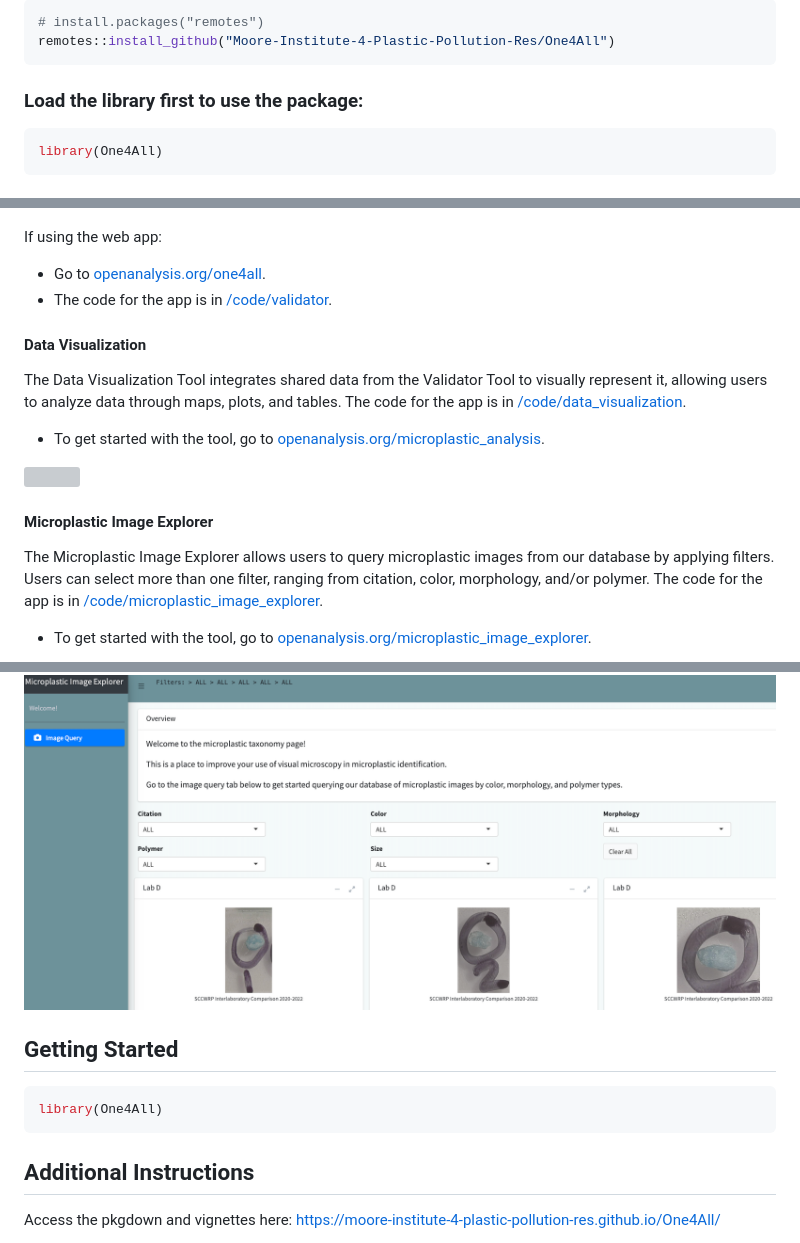
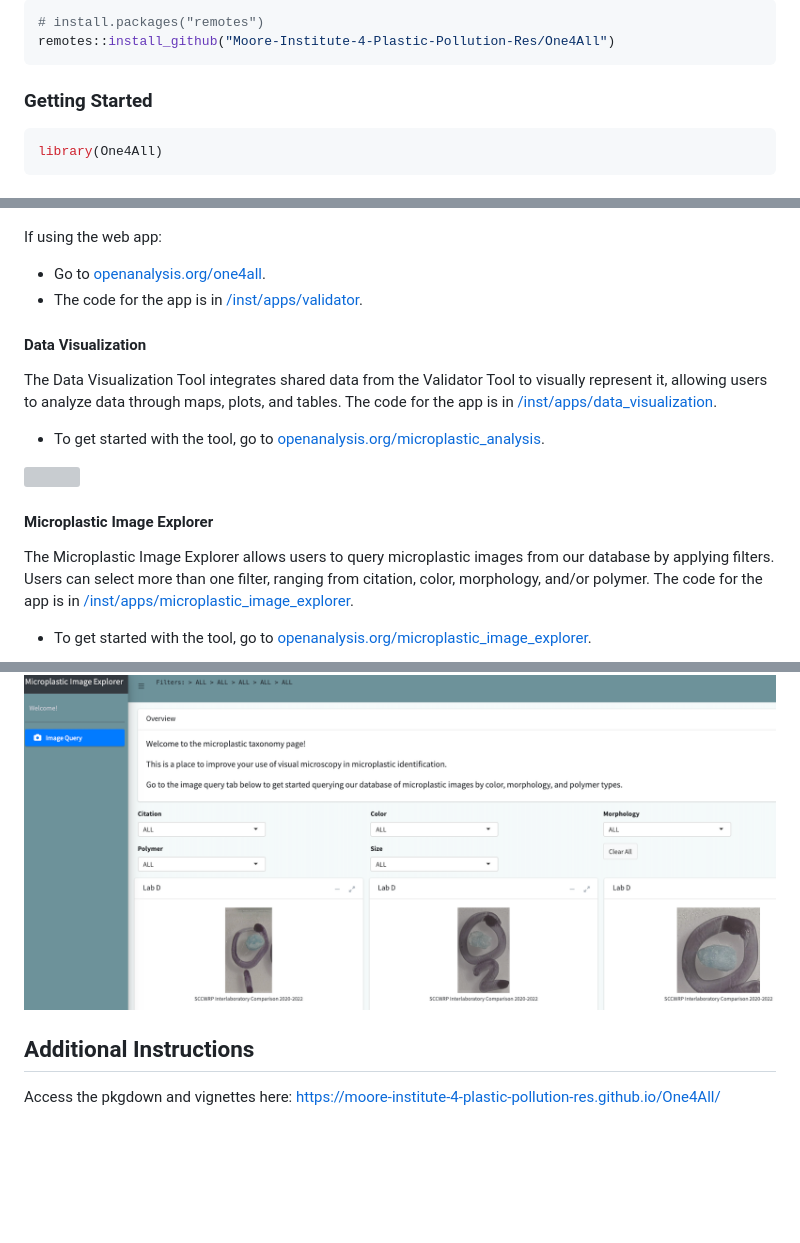
Before and after one commit to Moore-Institute-4-Plastic-Pollution-Res/One4All, a Markdown page: README.md, 3 parts joined by grey strips. Rendered like a GitHub page; blank space fills up the shorter version; grey boxes are pictures that could not be loaded.

Commit message:
modified links to the tools

````diff
--- a/README.md
+++ b/README.md
@@ -30,7 +30,7 @@ install.packages("One4All")
 remotes::install_github("Moore-Institute-4-Plastic-Pollution-Res/One4All")
 ```
 
-### Load the library first to use the package:
+### Getting Started
 ```r
 library(One4All)
 ```
@@ -55,26 +55,21 @@ Data validation is essential before sharing data widely. The functionality of th
 
 If using the web app:
 - Go to [openanalysis.org/one4all](https://openanalysis.org/microplastic_data_portal/).
-- The code for the app is in [/code/validator](https://github.com/Moore-Institute-4-Plastic-Pollution-Res/Microplastic_Data_Portal/tree/main/code/validator).
+- The code for the app is in [/inst/apps/validator](https://github.com/Moore-Institute-4-Plastic-Pollution-Res/One4All/tree/main/inst/apps/validator).
 
 #### Data Visualization
 The Data Visualization Tool integrates shared data from the Validator Tool to visually represent it, allowing users to analyze data through maps, plots, and tables.
-The code for the app is in [/code/data_visualization](https://github.com/Moore-Institute-4-Plastic-Pollution-Res/Microplastic_Data_Portal/tree/main/code/data_visualization).
+The code for the app is in [/inst/apps/data_visualization](https://github.com/Moore-Institute-4-Plastic-Pollution-Res/One4All/tree/main/inst/apps/data_visualization).
 - To get started with the tool, go to [openanalysis.org/microplastic_analysis](https://openanalysis.org/microplastic_analysis/).
 
 ![](figures/datavisualization.png)
 
 #### Microplastic Image Explorer
 The Microplastic Image Explorer allows users to query microplastic images from our database by applying filters. Users can select more than one filter, ranging from citation, color, morphology, and/or polymer.
-The code for the app is in [/code/microplastic_image_explorer](https://github.com/Moore-Institute-4-Plastic-Pollution-Res/Microplastic_Data_Portal/tree/main/code/microplastic_image_explorer).
+The code for the app is in [/inst/apps/microplastic_image_explorer](https://github.com/Moore-Institute-4-Plastic-Pollution-Res/One4All/tree/main/inst/apps/microplastic_image_explorer).
 - To get started with the tool, go to [openanalysis.org/microplastic_image_explorer](https://openanalysis.org/microplastic_image_explorer/).
 
 ![](figures/imageexplorer.png)
-
-## Getting Started
-``` r
-library(One4All)
-```
 
 ## Additional Instructions
 
````
Also changed, not shown: other parts of README.md (+1 -1 lines).
